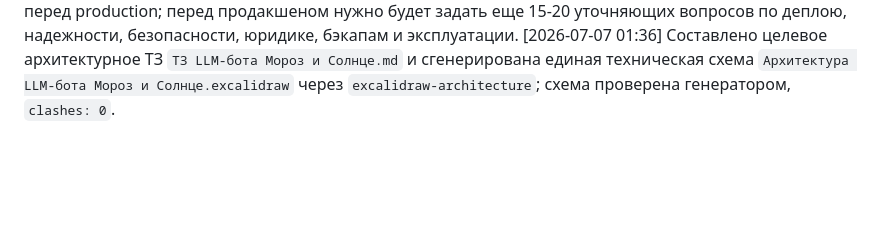
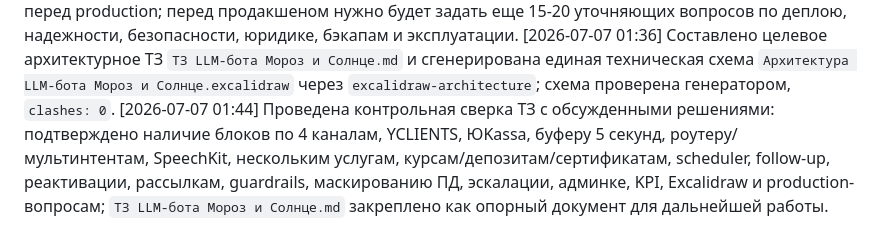
Before and after one commit to vlad495-commits/moroz-i-solntse-bot, a Markdown page: changelog.md, the part around the change. GitHub-like rendering; blank space fills up the shorter version.

```diff
--- a/changelog.md
+++ b/changelog.md
@@ -80,3 +80,4 @@
 [2026-07-07 01:23] Пользователь передал скилл из урока `excalidraw-architecture`; прочитаны `SKILL.md` и `excalidraw_builder.py`, подтверждено, что инструмент можно использовать для генерации клиентской и технической `.excalidraw`-схем архитектуры после сборки ТЗ.
 [2026-07-07 01:26] Пользователь уточнил, что в конце будущего ТЗ должен быть отдельный раздел открытых вопросов перед production; перед продакшеном нужно будет задать еще 15-20 уточняющих вопросов по деплою, надежности, безопасности, юридике, бэкапам и эксплуатации.
 [2026-07-07 01:36] Составлено целевое архитектурное ТЗ `ТЗ LLM-бота Мороз и Солнце.md` и сгенерирована единая техническая схема `Архитектура LLM-бота Мороз и Солнце.excalidraw` через `excalidraw-architecture`; схема проверена генератором, `clashes: 0`.
+[2026-07-07 01:44] Проведена контрольная сверка ТЗ с обсужденными решениями: подтверждено наличие блоков по 4 каналам, YCLIENTS, ЮKassa, буферу 5 секунд, роутеру/мультинтентам, SpeechKit, нескольким услугам, курсам/депозитам/сертификатам, scheduler, follow-up, реактивации, рассылкам, guardrails, маскированию ПД, эскалации, админке, KPI, Excalidraw и production-вопросам; `ТЗ LLM-бота Мороз и Солнце.md` закреплено как опорный документ для дальнейшей работы.
```
Also changed, not shown: AGENTS.md (+7 -0 lines), ТЗ LLM-бота Мороз и Солнце.md (+2 -0 lines).
